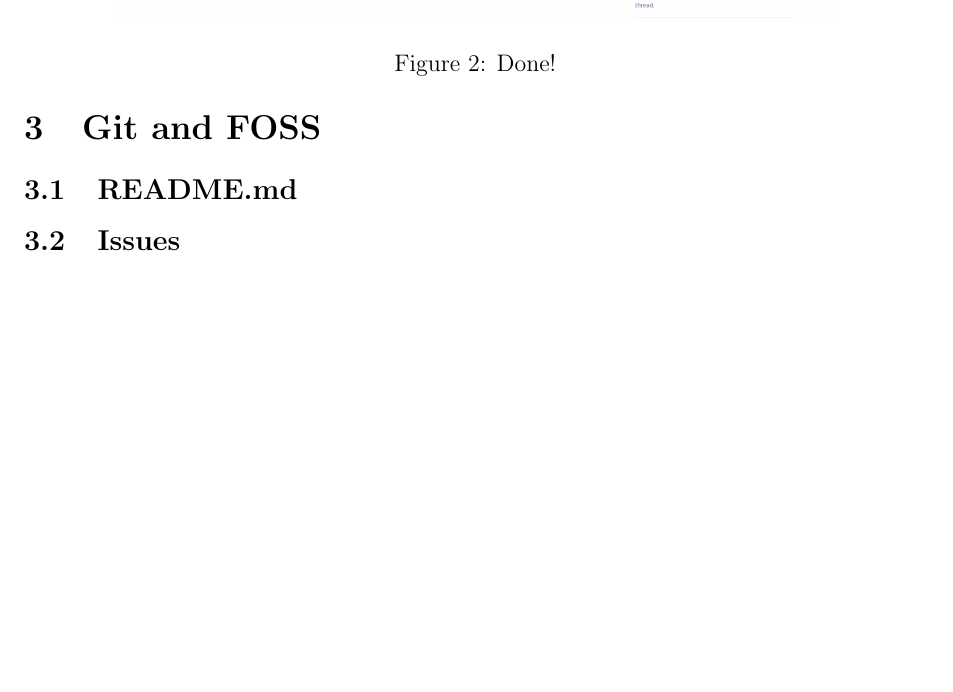
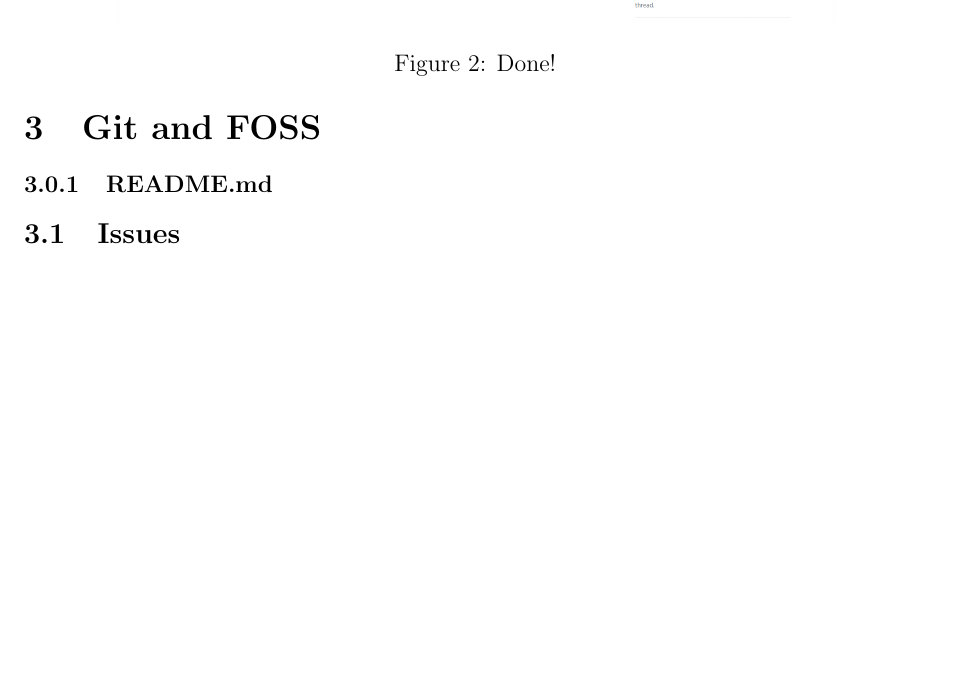
Before and after one commit to MatinHAB05/FinalCW-Matin, a LaTeX document (main.tex): part of page 7 of 7, cut so that both start at the same text. Compiled offline with pdfLaTeX.

Commit message:
Update main.tex

```diff
--- a/main.tex
+++ b/main.tex
@@ -161,7 +161,7 @@ In a way, it can be said that we hit another pipe...
 \newpage
 \section{Git and FOSS}
 
-\subsection{README.md}
+\subsubsection{README.md}
 \begin{figure}
 
   \centering
```
